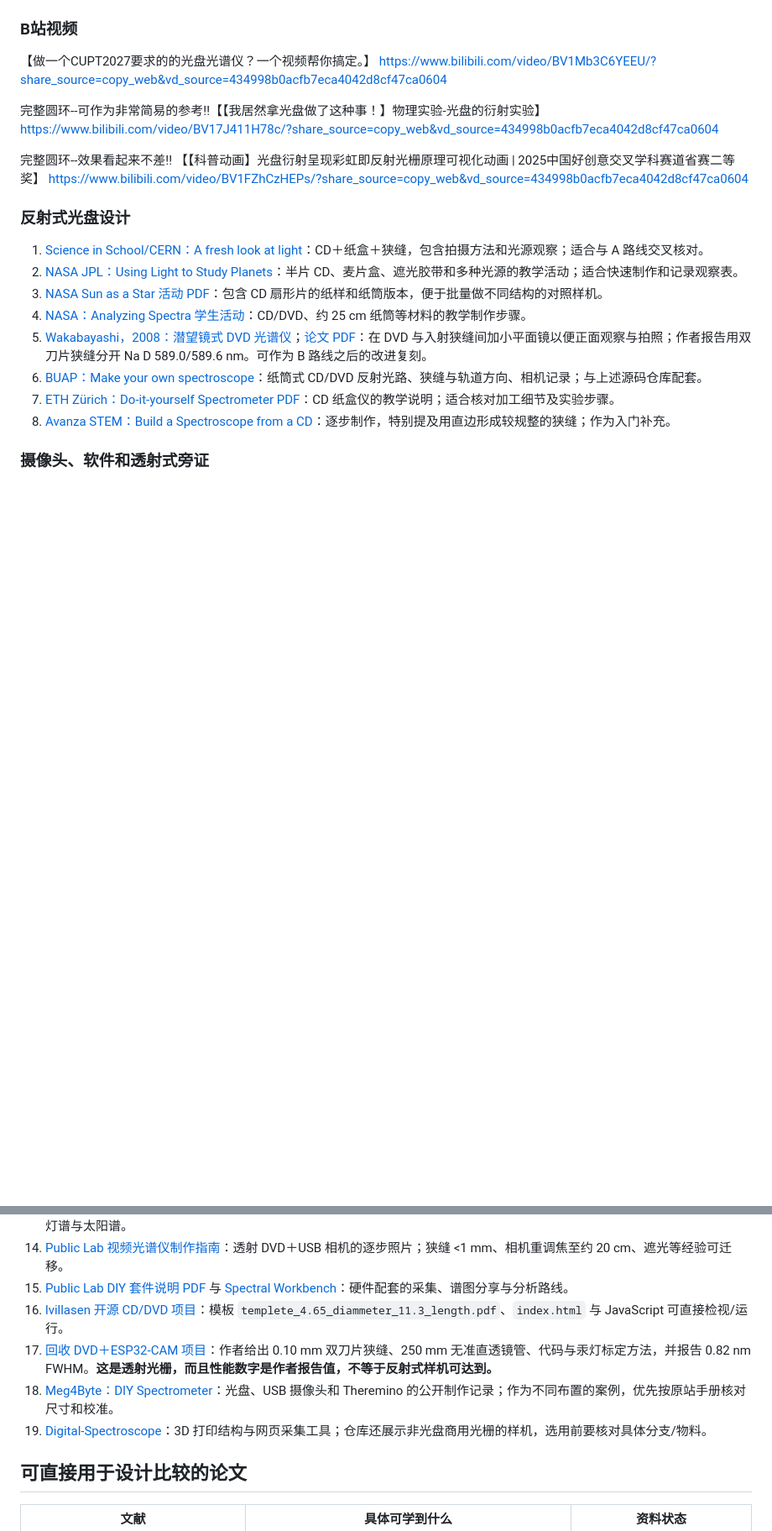
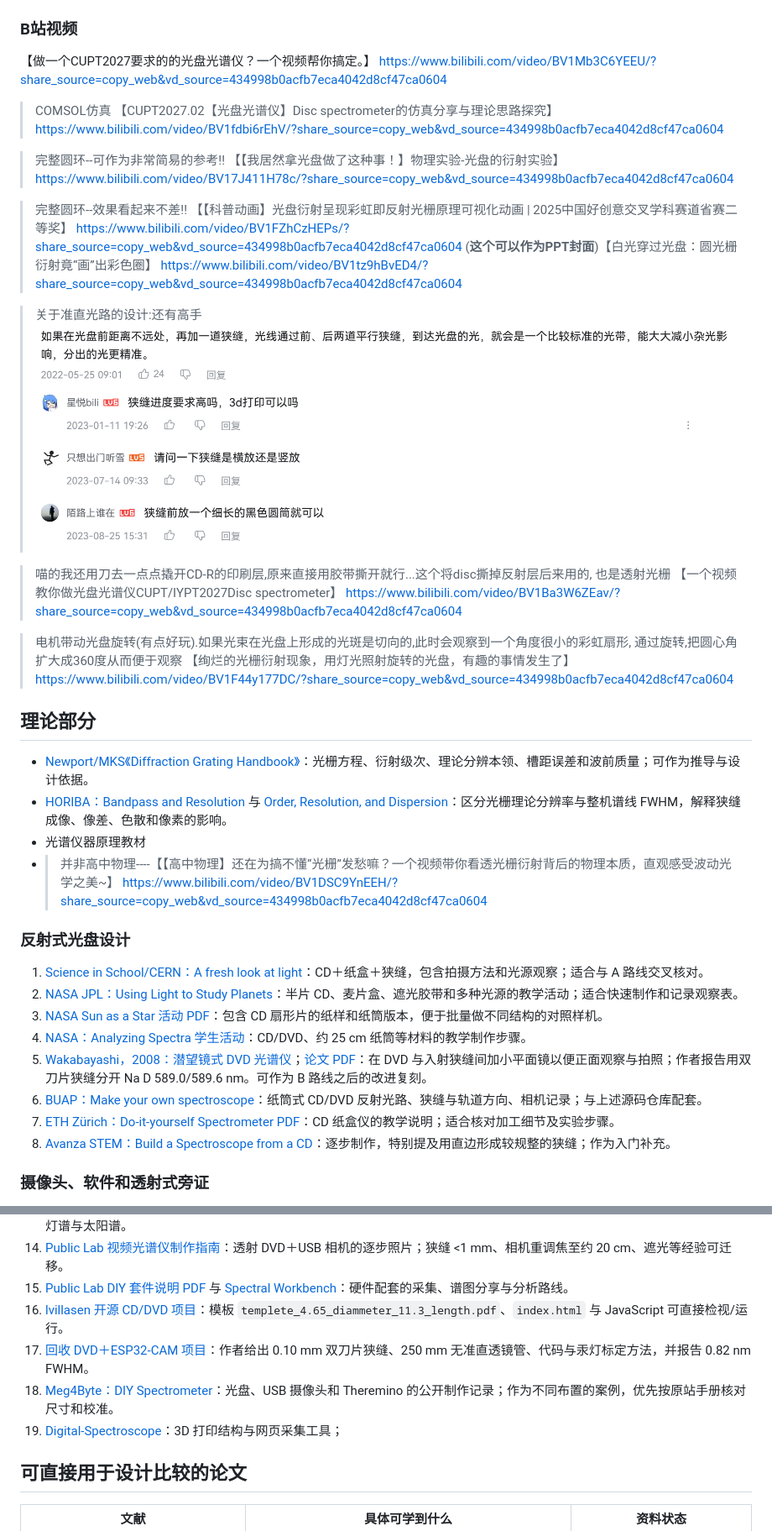
Before and after one commit to Tongji-Stone/cd_spectrum, a Markdown page: 资料.md, 2 parts joined by grey strips. Shown at 84% size. Rendered like a GitHub page; pictures changed too: image-3.png (added); blank space fills up the shorter version.

Commit message:
增添大量视频资料, 删减AI做的垃圾资料,增加光谱仪器书

```diff
--- a/资料.md
+++ b/资料.md
@@ -29,9 +29,38 @@ When a compact disc or DVD is illuminated with light coming from a filament lamp
 ### B站视频
 【做一个CUPT2027要求的的光盘光谱仪？一个视频帮你搞定。】 https://www.bilibili.com/video/BV1Mb3C6YEEU/?share_source=copy_web&vd_source=434998b0acfb7eca4042d8cf47ca0604
 
-完整圆环--可作为非常简易的参考!!【【我居然拿光盘做了这种事！】物理实验-光盘的衍射实验】 https://www.bilibili.com/video/BV17J411H78c/?share_source=copy_web&vd_source=434998b0acfb7eca4042d8cf47ca0604
+> COMSOL仿真
+【CUPT2027.02【光盘光谱仪】Disc spectrometer的仿真分享与理论思路探究】 https://www.bilibili.com/video/BV1fdbi6rEhV/?share_source=copy_web&vd_source=434998b0acfb7eca4042d8cf47ca0604
 
-完整圆环--效果看起来不差!! 【【科普动画】光盘衍射呈现彩虹即反射光栅原理可视化动画 | 2025中国好创意交叉学科赛道省赛二等奖】 https://www.bilibili.com/video/BV1FZhCzHEPs/?share_source=copy_web&vd_source=434998b0acfb7eca4042d8cf47ca0604
+>完整圆环--可作为非常简易的参考!!
+【【我居然拿光盘做了这种事！】物理实验-光盘的衍射实验】 https://www.bilibili.com/video/BV17J411H78c/?share_source=copy_web&vd_source=434998b0acfb7eca4042d8cf47ca0604
+
+
+>完整圆环--效果看起来不差!!
+【【科普动画】光盘衍射呈现彩虹即反射光栅原理可视化动画 | 2025中国好创意交叉学科赛道省赛二等奖】 https://www.bilibili.com/video/BV1FZhCzHEPs/?share_source=copy_web&vd_source=434998b0acfb7eca4042d8cf47ca0604
+(**这个可以作为PPT封面**)【白光穿过光盘：圆光栅衍射竟“画”出彩色圈】 https://www.bilibili.com/video/BV1tz9hBvED4/?share_source=copy_web&vd_source=434998b0acfb7eca4042d8cf47ca0604
+
+>关于准直光路的设计:还有高手
+![alt text](image-3.png)
+
+>喵的我还用刀去一点点撬开CD-R的印刷层,原来直接用胶带撕开就行...这个将disc撕掉反射层后来用的, 也是透射光栅
+【一个视频教你做光盘光谱仪CUPT/IYPT2027Disc spectrometer】 https://www.bilibili.com/video/BV1Ba3W6ZEav/?share_source=copy_web&vd_source=434998b0acfb7eca4042d8cf47ca0604
+
+>电机带动光盘旋转(有点好玩).如果光束在光盘上形成的光斑是切向的,此时会观察到一个角度很小的彩虹扇形, 通过旋转,把圆心角扩大成360度从而便于观察
+【绚烂的光栅衍射现象，用灯光照射旋转的光盘，有趣的事情发生了】 https://www.bilibili.com/video/BV1F44y177DC/?share_source=copy_web&vd_source=434998b0acfb7eca4042d8cf47ca0604
+
+
+## 理论部分
+
+
+- [Newport/MKS《Diffraction Grating Handbook》](https://www.newport.com/mam/celum/celum_assets/np/resources/MKS_Diffraction_Grating_Handbook.pdf?0=)：光栅方程、衍射级次、理论分辨本领、槽距误差和波前质量；可作为推导与设计依据。
+- [HORIBA：Bandpass and Resolution](https://www.horiba.com/int/bandpass-resolution/) 与 [Order, Resolution, and Dispersion](https://www.horiba.com/pol/scientific/technologies/spectrometers-and-monochromators/order-resolution-and-dispersion/)：区分光栅理论分辨率与整机谱线 FWHM，解释狭缝成像、像差、色散和像素的影响。
+- 光谱仪器原理教材
+- >并非高中物理----【【高中物理】还在为搞不懂“光栅”发愁嘛？一个视频带你看透光栅衍射背后的物理本质，直观感受波动光学之美~】 https://www.bilibili.com/video/BV1DSC9YnEEH/?share_source=copy_web&vd_source=434998b0acfb7eca4042d8cf47ca0604
+
+
+
+
 ### 反射式光盘设计
 
 1. [Science in School/CERN：A fresh look at light](https://scienceinschool.web.cern.ch/article/2007/spectrometer/)：CD＋纸盒＋狭缝，包含拍摄方法和光源观察；适合与 A 路线交叉核对。
@@ -53,9 +82,9 @@ When a compact disc or DVD is illuminated with light coming from a filament lamp
 14. [Public Lab 视频光谱仪制作指南](https://publiclab.org/wiki/video-spectrometer-construction)：透射 DVD＋USB 相机的逐步照片；狭缝 <1 mm、相机重调焦至约 20 cm、遮光等经验可迁移。
 15. [Public Lab DIY 套件说明 PDF](https://publiclab.org/sites/default/files/PLOTS%20DIY%20Spectrometer%20Guide%20v1.0.pdf) 与 [Spectral Workbench](https://github.com/publiclab/spectral-workbench)：硬件配套的采集、谱图分享与分析路线。
 16. [lvillasen 开源 CD/DVD 项目](https://github.com/lvillasen/Make-your-Own-Spectroscope/)：模板 `templete_4.65_diammeter_11.3_length.pdf`、`index.html` 与 JavaScript 可直接检视/运行。
-17. [回收 DVD＋ESP32-CAM 项目](https://github.com/bogdanbora-source/A-low-cost-transmission-grating-spectrometer-using-a-recycled-DVD-and-an-ESP32-CAM)：作者给出 0.10 mm 双刀片狭缝、250 mm 无准直透镜管、代码与汞灯标定方法，并报告 0.82 nm FWHM。**这是透射光栅，而且性能数字是作者报告值，不等于反射式样机可达到。**
+17. [回收 DVD＋ESP32-CAM 项目](https://github.com/bogdanbora-source/A-low-cost-transmission-grating-spectrometer-using-a-recycled-DVD-and-an-ESP32-CAM)：作者给出 0.10 mm 双刀片狭缝、250 mm 无准直透镜管、代码与汞灯标定方法，并报告 0.82 nm FWHM。
 18. [Meg4Byte：DIY Spectrometer](https://github.com/Meg4Byte/DIY-Spectrometer)：光盘、USB 摄像头和 Theremino 的公开制作记录；作为不同布置的案例，优先按原站手册核对尺寸和校准。
-19. [Digital-Spectroscope](https://github.com/joshbrew/Digital-Spectroscope)：3D 打印结构与网页采集工具；仓库还展示非光盘商用光栅的样机，选用前要核对具体分支/物料。
+19. [Digital-Spectroscope](https://github.com/joshbrew/Digital-Spectroscope)：3D 打印结构与网页采集工具；
 
 ## 可直接用于设计比较的论文
 
```
Also changed, not shown: other parts of 资料.md (+0 -24 lines), 1 other file.
